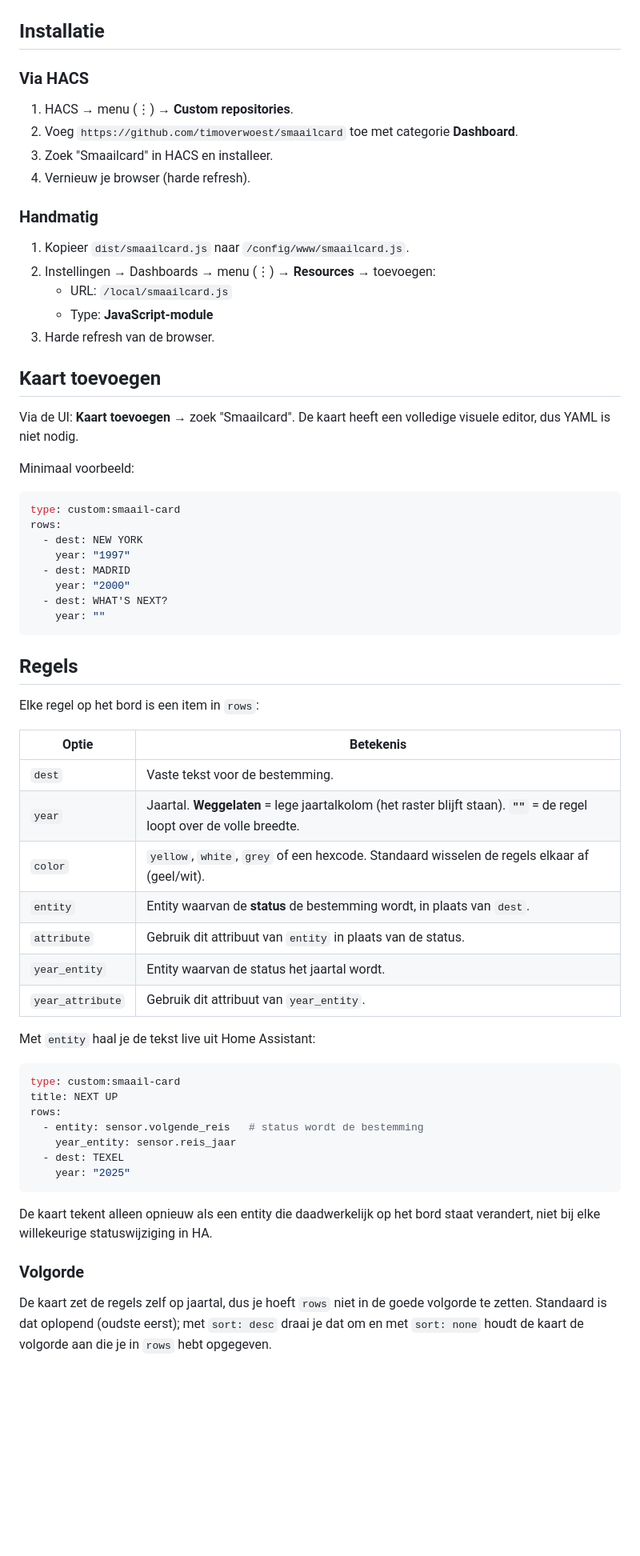
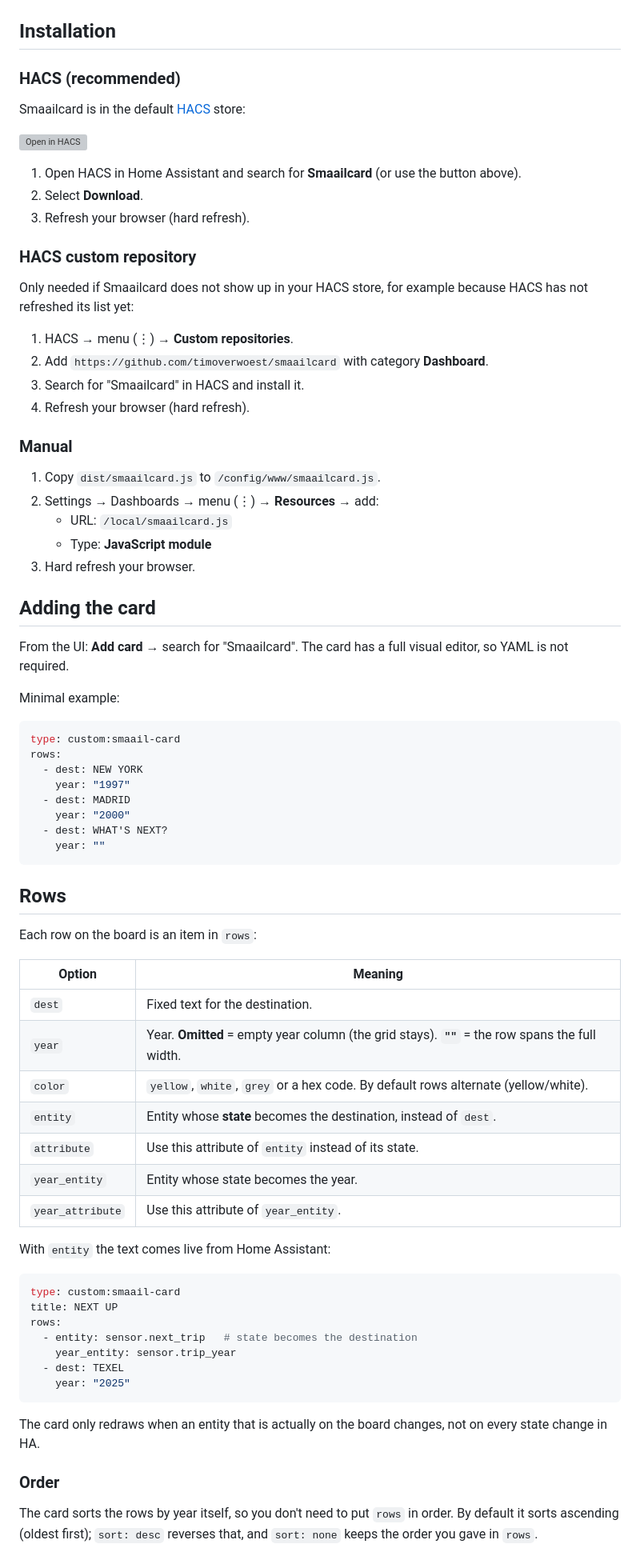
Before and after one commit to timoverwoest/smaailcard, a Markdown page: README.md, the part around one of its changes. Shown at 80% size. Rendered like a GitHub page; blank space fills up the shorter version; grey boxes are pictures that could not be loaded.

````diff
--- a/README.md
+++ b/README.md
@@ -18,30 +20,44 @@ wat je ziet is instelbaar — via de visuele editor in Home Assistant of in YAML
      README weg, waardoor het plaatje daar niet laadt. -->
 ![Smaailcard](https://raw.githubusercontent.com/timoverwoest/smaailcard/main/docs/preview.png)
 
-## Installatie
+## Installation
 
-### Via HACS
+### HACS (recommended)
+
+Smaailcard is in the default [HACS](https://hacs.xyz/) store:
+
+[![Open in HACS](https://my.home-assistant.io/badges/hacs_repository.svg)](https://my.home-assistant.io/redirect/hacs_repository/?owner=timoverwoest&repository=smaailcard&category=plugin)
+
+1. Open HACS in Home Assistant and search for **Smaailcard** (or use the
+   button above).
+2. Select **Download**.
+3. Refresh your browser (hard refresh).
+
+### HACS custom repository
+
+Only needed if Smaailcard does not show up in your HACS store, for example
+because HACS has not refreshed its list yet:
 
 1. HACS → menu (⋮) → **Custom repositories**.
-2. Voeg `https://github.com/timoverwoest/smaailcard` toe met categorie
+2. Add `https://github.com/timoverwoest/smaailcard` with category
    **Dashboard**.
-3. Zoek "Smaailcard" in HACS en installeer.
-4. Vernieuw je browser (harde refresh).
+3. Search for "Smaailcard" in HACS and install it.
+4. Refresh your browser (hard refresh).
 
-### Handmatig
+### Manual
 
-1. Kopieer `dist/smaailcard.js` naar `/config/www/smaailcard.js`.
-2. Instellingen → Dashboards → menu (⋮) → **Resources** → toevoegen:
+1. Copy `dist/smaailcard.js` to `/config/www/smaailcard.js`.
+2. Settings → Dashboards → menu (⋮) → **Resources** → add:
    - URL: `/local/smaailcard.js`
-   - Type: **JavaScript-module**
-3. Harde refresh van de browser.
+   - Type: **JavaScript module**
+3. Hard refresh your browser.
 
-## Kaart toevoegen
+## Adding the card
 
-Via de UI: **Kaart toevoegen** → zoek "Smaailcard". De kaart heeft een volledige
-visuele editor, dus YAML is niet nodig.
+From the UI: **Add card** → search for "Smaailcard". The card has a full
+visual editor, so YAML is not required.
 
-Minimaal voorbeeld:
+Minimal example:
 
 ```yaml
 type: custom:smaail-card
@@ -54,39 +70,38 @@ rows:
     year: ""
 ```
 
-## Regels
+## Rows
 
-Elke regel op het bord is een item in `rows`:
+Each row on the board is an item in `rows`:
 
-| Optie | Betekenis |
+| Option | Meaning |
 | --- | --- |
-| `dest` | Vaste tekst voor de bestemming. |
-| `year` | Jaartal. **Weggelaten** = lege jaartalkolom (het raster blijft staan). **`""`** = de regel loopt over de volle breedte. |
-| `color` | `yellow`, `white`, `grey` of een hexcode. Standaard wisselen de regels elkaar af (geel/wit). |
-| `entity` | Entity waarvan de **status** de bestemming wordt, in plaats van `dest`. |
-| `attribute` | Gebruik dit attribuut van `entity` in plaats van de status. |
-| `year_entity` | Entity waarvan de status het jaartal wordt. |
-| `year_attribute` | Gebruik dit attribuut van `year_entity`. |
+| `dest` | Fixed text for the destination. |
+| `year` | Year. **Omitted** = empty year column (the grid stays). **`""`** = the row spans the full width. |
+| `color` | `yellow`, `white`, `grey` or a hex code. By default rows alternate (yellow/white). |
+| `entity` | Entity whose **state** becomes the destination, instead of `dest`. |
+| `attribute` | Use this attribute of `entity` instead of its state. |
+| `year_entity` | Entity whose state becomes the year. |
+| `year_attribute` | Use this attribute of `year_entity`. |
 
-Met `entity` haal je de tekst live uit Home Assistant:
+With `entity` the text comes live from Home Assistant:
 
 ```yaml
 type: custom:smaail-card
 title: NEXT UP
 rows:
-  - entity: sensor.volgende_reis   # status wordt de bestemming
-    year_entity: sensor.reis_jaar
+  - entity: sensor.next_trip   # state becomes the destination
+    year_entity: sensor.trip_year
   - dest: TEXEL
     year: "2025"
 ```
 
-De kaart tekent alleen opnieuw als een entity die daadwerkelijk op het bord
-staat verandert, niet bij elke willekeurige statuswijziging in HA.
+The card only redraws when an entity that is actually on the board changes,
+not on every state change in HA.
 
-### Volgorde
+### Order
 
-De kaart zet de regels zelf op jaartal, dus je hoeft `rows` niet in de goede
-volgorde te zetten. Standaard is dat oplopend (oudste eerst); met `sort: desc`
-draai je dat om en met `sort: none` houdt de kaart de volgorde aan die je in
-`rows` hebt opgegeven.
+The card sorts the rows by year itself, so you don't need to put `rows` in
+order. By default it sorts ascending (oldest first); `sort: desc` reverses
+that, and `sort: none` keeps the order you gave in `rows`.
 
````
Also changed, not shown: other parts of README.md (+146 -146 lines), README.nl.md (added, +325 -0 lines).
